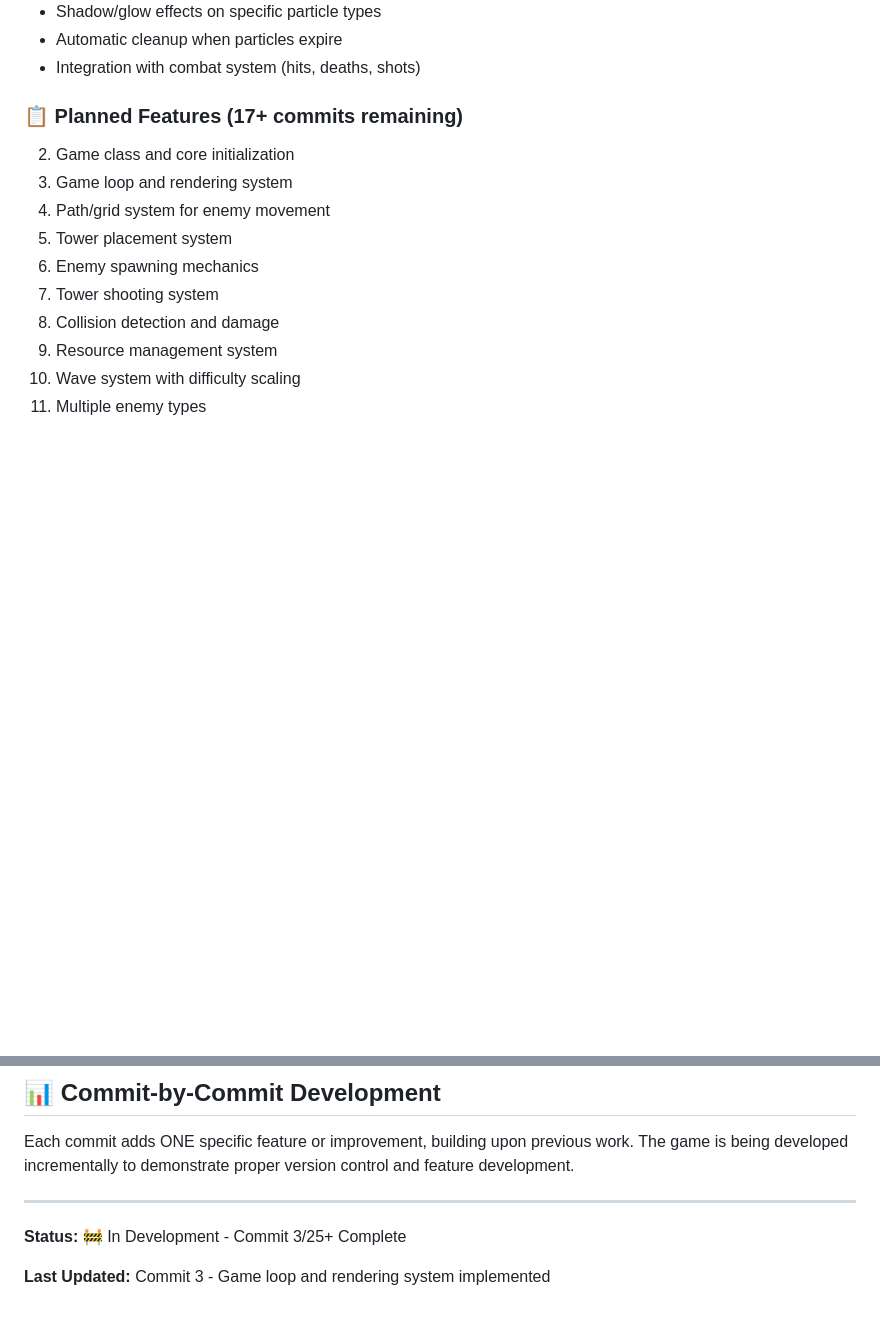
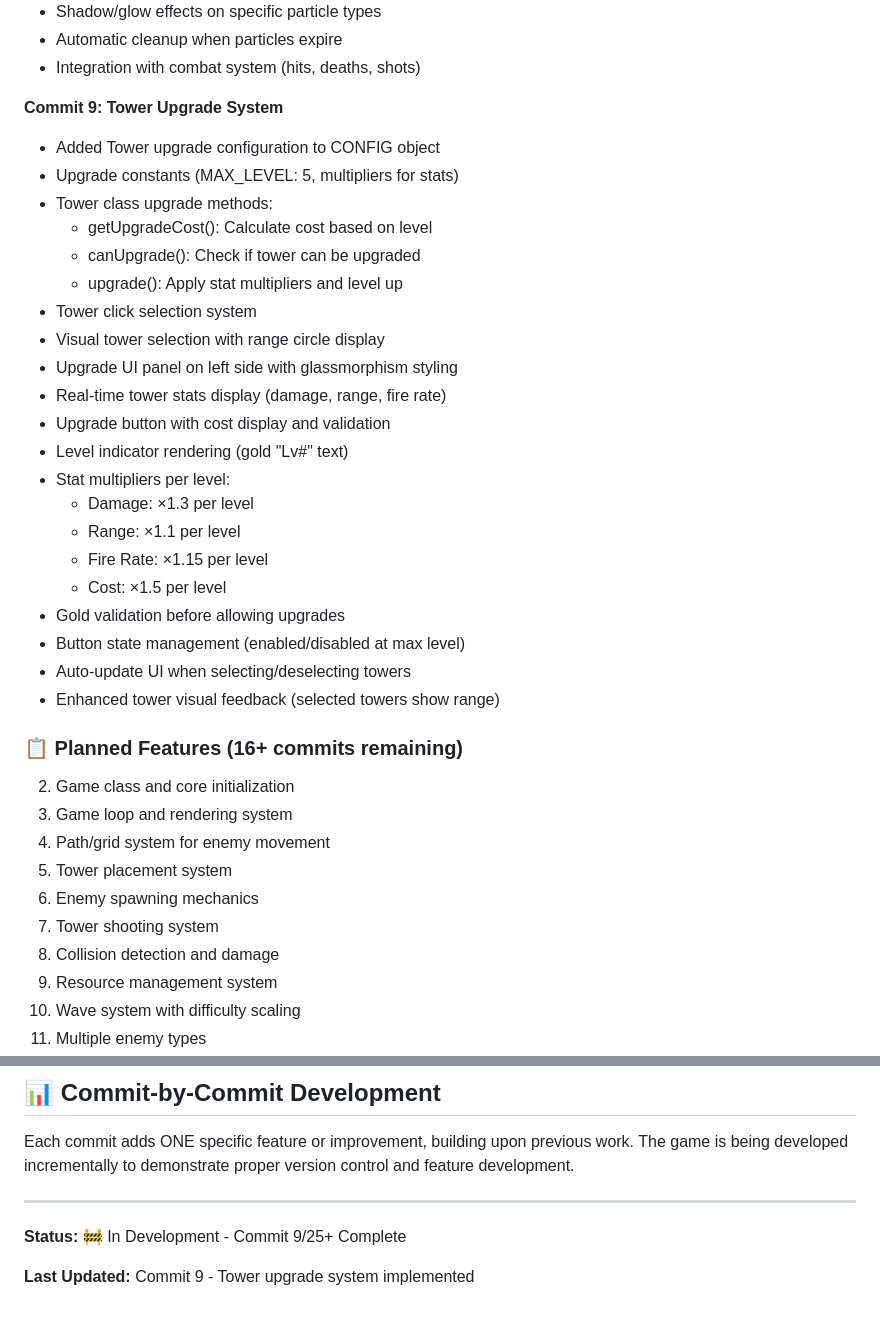
Before and after one commit to anubhavy-05/Multi-Game-Repo-playground-, a Markdown page: game7/README.md, 2 parts joined by grey strips. GitHub-like rendering; blank space fills up the shorter version.

Commit message:
Implement tower upgrade system with configuration, UI panel, and real-time stats display

```diff
--- a/game7/README.md
+++ b/game7/README.md
@@ -133,7 +133,30 @@ Defend your castle from waves of enemies using strategic tower placement, hero a
 - Automatic cleanup when particles expire
 - Integration with combat system (hits, deaths, shots)
 
-### 📋 Planned Features (17+ commits remaining)
+**Commit 9: Tower Upgrade System**
+- Added Tower upgrade configuration to CONFIG object
+- Upgrade constants (MAX_LEVEL: 5, multipliers for stats)
+- Tower class upgrade methods:
+  - getUpgradeCost(): Calculate cost based on level
+  - canUpgrade(): Check if tower can be upgraded
+  - upgrade(): Apply stat multipliers and level up
+- Tower click selection system
+- Visual tower selection with range circle display
+- Upgrade UI panel on left side with glassmorphism styling
+- Real-time tower stats display (damage, range, fire rate)
+- Upgrade button with cost display and validation
+- Level indicator rendering (gold "Lv#" text)
+- Stat multipliers per level:
+  - Damage: ×1.3 per level
+  - Range: ×1.1 per level
+  - Fire Rate: ×1.15 per level
+  - Cost: ×1.5 per level
+- Gold validation before allowing upgrades
+- Button state management (enabled/disabled at max level)
+- Auto-update UI when selecting/deselecting towers
+- Enhanced tower visual feedback (selected towers show range)
+
+### 📋 Planned Features (16+ commits remaining)
 
 2. Game class and core initialization
 3. Game loop and rendering system
@@ -202,6 +225,6 @@ Each commit adds ONE specific feature or improvement, building upon previous wor
 
 ---
 
-**Status:** 🚧 In Development - Commit 3/25+ Complete
+**Status:** 🚧 In Development - Commit 9/25+ Complete
 
-**Last Updated:** Commit 3 - Game loop and rendering system implemented
+**Last Updated:** Commit 9 - Tower upgrade system implemented
```
